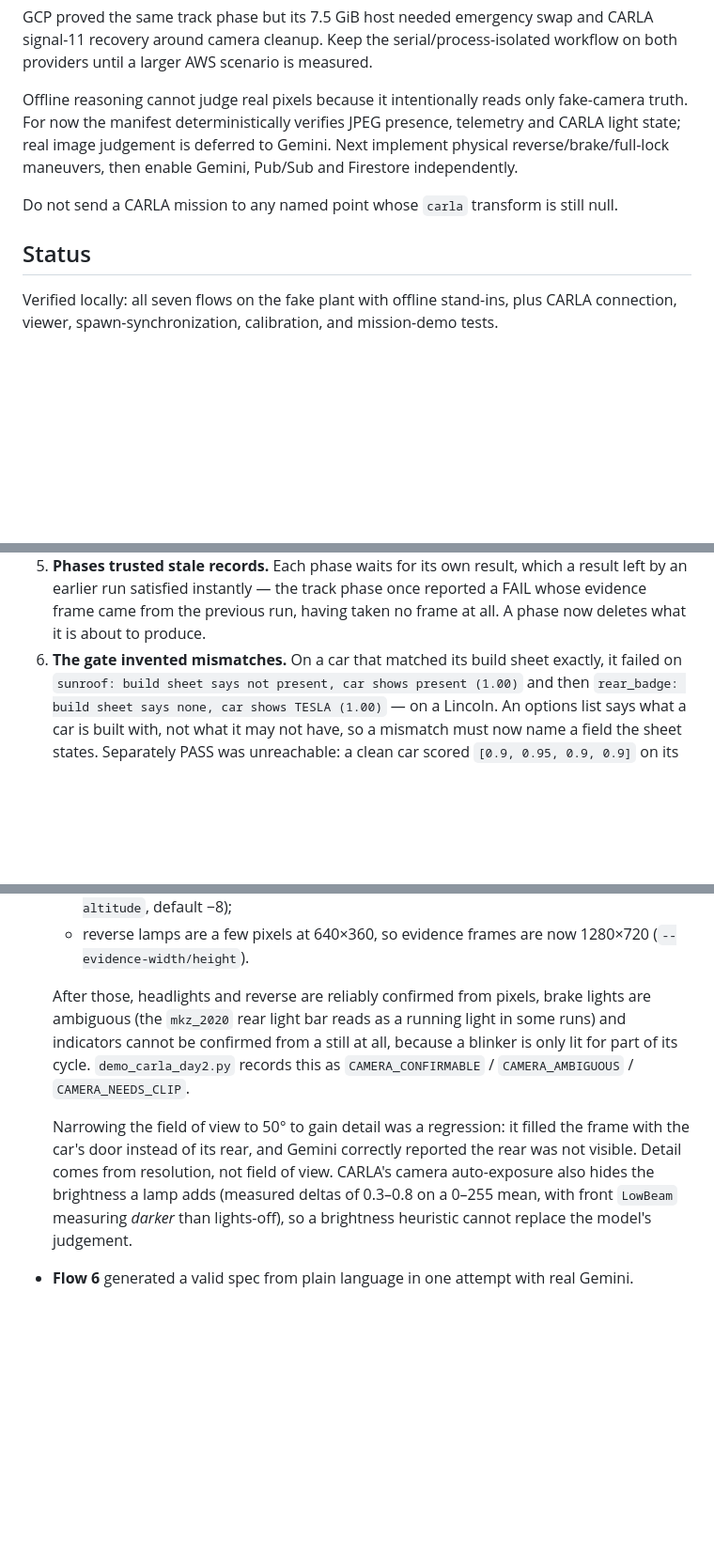
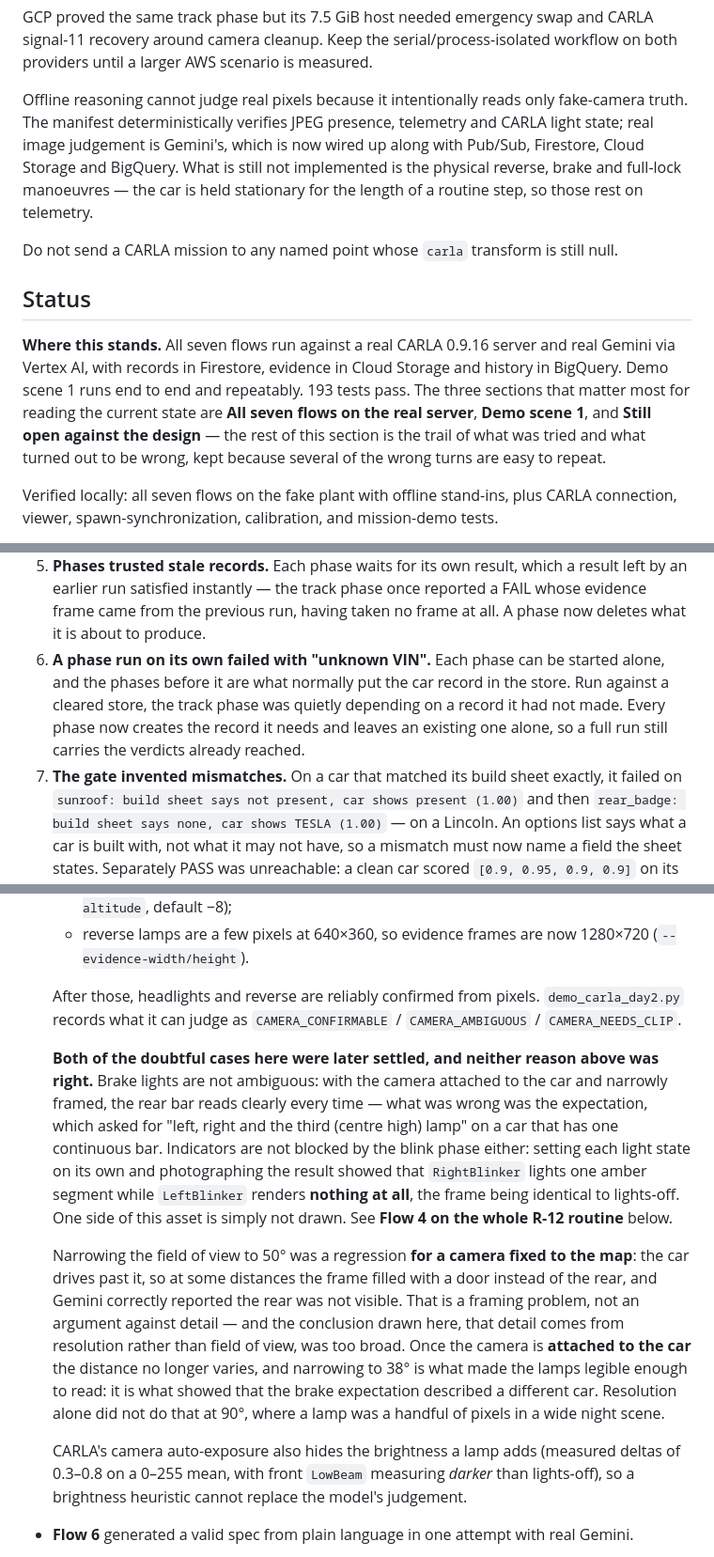
Before and after one commit to Reynxzz/marshal-ai, a Markdown page: README.md, 3 parts joined by grey strips. Shown at 94% size. Drawn GitHub-style; blank space fills up the shorter version.

Commit message:
Correct the README where this session's findings contradicted it
Three passages said things that later work disproved, and they are corrected in place rather than
quietly dropped:

  - "a step needing an exact moment needs a clip, which is still open" - clips are built.
  - Brake lights were called ambiguous on the mkz_2020 and indicators were said to be unconfirmable
    because a blinker is lit for only part of its cycle. Both were settled, and neither reason was
    right: the rear bar reads clearly once the camera is attached to the car and framed narrowly, and
    what was wrong was an expectation asking for three separate lamps on a car with one bar. The
    indicators step is blocked by the asset, not the blink phase - LeftBlinker renders nothing at all.
  - "Detail comes from resolution, not field of view" was drawn from a camera fixed to the map, which
    the car drives past, so narrowing it framed a door. Attached to the car the distance is fixed and
    narrowing to 38 degrees is exactly what made the lamps legible.

Also documented: the AMI does not carry the Google SDKs, so a host rebuilt from it fails with
ModuleNotFoundError until they are installed into the runtime directory; and the seventh scene 1
fault, a phase run on its own failing with "unknown VIN" because it depended on a record the earlier
phases would have made.

Status now opens with where things actually stand and points at the three sections worth reading,
since the rest of it is the trail of what was tried.

```diff
--- a/README.md
+++ b/README.md
@@ -319,13 +328,21 @@ recovery around camera cleanup. Keep the serial/process-isolated workflow on bot
 larger AWS scenario is measured.
 
 Offline reasoning cannot judge real pixels because it intentionally reads only fake-camera truth.
-For now the manifest deterministically verifies JPEG presence, telemetry and CARLA light state;
-real image judgement is deferred to Gemini. Next implement physical reverse/brake/full-lock
-maneuvers, then enable Gemini, Pub/Sub and Firestore independently.
+The manifest deterministically verifies JPEG presence, telemetry and CARLA light state; real image
+judgement is Gemini's, which is now wired up along with Pub/Sub, Firestore, Cloud Storage and
+BigQuery. What is still not implemented is the physical reverse, brake and full-lock manoeuvres —
+the car is held stationary for the length of a routine step, so those rest on telemetry.
 
 Do not send a CARLA mission to any named point whose `carla` transform is still null.
 
 ## Status
+
+**Where this stands.** All seven flows run against a real CARLA 0.9.16 server and real Gemini via
+Vertex AI, with records in Firestore, evidence in Cloud Storage and history in BigQuery. Demo scene 1
+runs end to end and repeatably. 193 tests pass. The three sections that matter most for reading the
+current state are **All seven flows on the real server**, **Demo scene 1**, and **Still open against
+the design** — the rest of this section is the trail of what was tried and what turned out to be
+wrong, kept because several of the wrong turns are easy to repeat.
 
 Verified locally: all seven flows on the fake plant with offline stand-ins, plus CARLA connection,
 viewer, spawn-synchronization, calibration, and mission-demo tests.
@@ -587,7 +604,12 @@ same slot. Getting there uncovered six faults, none of them cosmetic:
    earlier run satisfied instantly — the track phase once reported a FAIL whose evidence frame came
    from the previous run, having taken no frame at all. A phase now deletes what it is about to
    produce.
-6. **The gate invented mismatches.** On a car that matched its build sheet exactly, it failed on
+6. **A phase run on its own failed with "unknown VIN".** Each phase can be started alone, and the
+   phases before it are what normally put the car record in the store. Run against a cleared store,
+   the track phase was quietly depending on a record it had not made. Every phase now creates the
+   record it needs and leaves an existing one alone, so a full run still carries the verdicts already
+   reached.
+7. **The gate invented mismatches.** On a car that matched its build sheet exactly, it failed on
    `sunroof: build sheet says not present, car shows present (1.00)` and then
    `rear_badge: build sheet says none, car shows TESLA (1.00)` — on a Lincoln. An options list says
    what a car is built with, not what it may not have, so a mismatch must now name a field the sheet
@@ -635,15 +657,29 @@ Verified on real CARLA frames:
   - reverse lamps are a few pixels at 640×360, so evidence frames are now 1280×720
     (`--evidence-width/height`).
 
-  After those, headlights and reverse are reliably confirmed from pixels, brake lights are
-  ambiguous (the `mkz_2020` rear light bar reads as a running light in some runs) and indicators
-  cannot be confirmed from a still at all, because a blinker is only lit for part of its cycle.
-  `demo_carla_day2.py` records this as `CAMERA_CONFIRMABLE` / `CAMERA_AMBIGUOUS` /
+  After those, headlights and reverse are reliably confirmed from pixels.
+  `demo_carla_day2.py` records what it can judge as `CAMERA_CONFIRMABLE` / `CAMERA_AMBIGUOUS` /
   `CAMERA_NEEDS_CLIP`.
 
-  Narrowing the field of view to 50° to gain detail was a regression: it filled the frame with the
-  car's door instead of its rear, and Gemini correctly reported the rear was not visible. Detail
-  comes from resolution, not field of view. CARLA's camera auto-exposure also hides the brightness
+  **Both of the doubtful cases here were later settled, and neither reason above was right.** Brake
+  lights are not ambiguous: with the camera attached to the car and narrowly framed, the rear bar
+  reads clearly every time — what was wrong was the expectation, which asked for "left, right and
+  the third (centre high) lamp" on a car that has one continuous bar. Indicators are not blocked by
+  the blink phase either: setting each light state on its own and photographing the result showed
+  that `RightBlinker` lights one amber segment while `LeftBlinker` renders **nothing at all**, the
+  frame being identical to lights-off. One side of this asset is simply not drawn. See **Flow 4 on
+  the whole R-12 routine** below.
+
+  Narrowing the field of view to 50° was a regression **for a camera fixed to the map**: the car
+  drives past it, so at some distances the frame filled with a door instead of the rear, and Gemini
+  correctly reported the rear was not visible. That is a framing problem, not an argument against
+  detail — and the conclusion drawn here, that detail comes from resolution rather than field of
+  view, was too broad. Once the camera is **attached to the car** the distance no longer varies, and
+  narrowing to 38° is what made the lamps legible enough to read: it is what showed that the brake
+  expectation described a different car. Resolution alone did not do that at 90°, where a lamp was a
+  handful of pixels in a wide night scene.
+
+  CARLA's camera auto-exposure also hides the brightness
   a lamp adds (measured deltas of 0.3–0.8 on a 0–255 mean, with front `LowBeam` measuring *darker*
   than lights-off), so a brightness heuristic cannot replace the model's judgement.
 
```
Also changed, not shown: other parts of README.md (+12 -3 lines).
